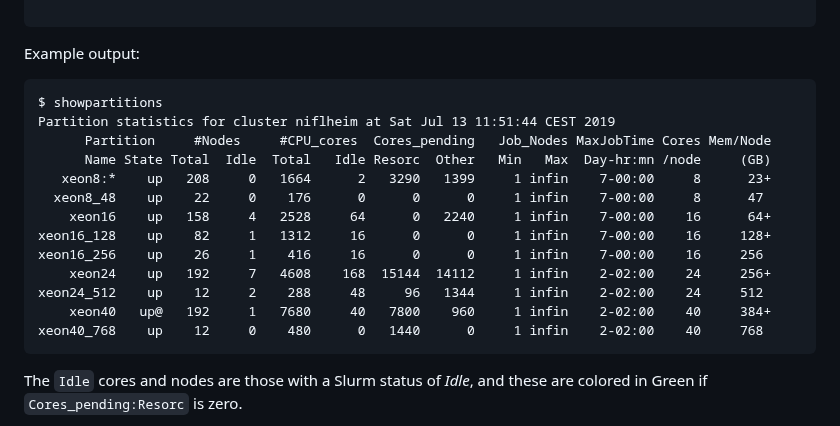
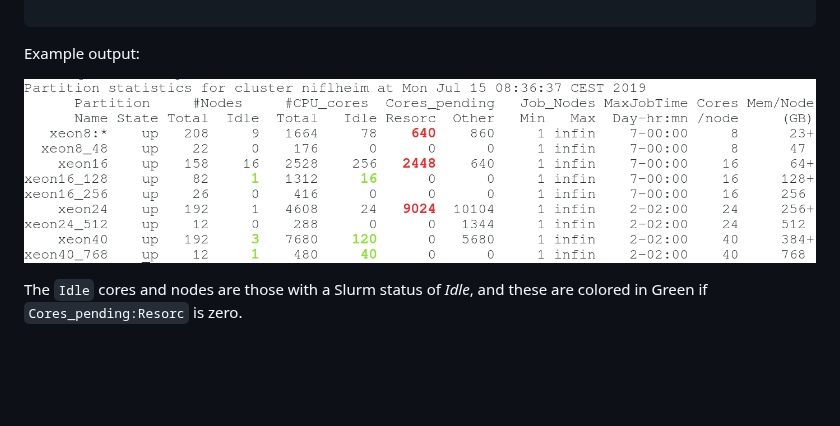
Before and after one commit to OleHolmNielsen/Slurm_tools, a Markdown page: partitions/README.md, the part around the change. Rendered like a GitHub page; pictures changed too: partitions/showpartitions-example.png (added); blank space fills up the shorter version.

Commit message:
Added new example screenshot

````diff
--- a/partitions/README.md
+++ b/partitions/README.md
@@ -30,21 +30,8 @@ where:
 
 Example output:
 
-```
-$ showpartitions
-Partition statistics for cluster niflheim at Sat Jul 13 11:51:44 CEST 2019
-      Partition     #Nodes     #CPU_cores  Cores_pending   Job_Nodes MaxJobTime Cores Mem/Node
-      Name State Total  Idle  Total   Idle Resorc  Other   Min   Max  Day-hr:mn /node     (GB)
-   xeon8:*    up   208     0   1664      2   3290   1399     1 infin    7-00:00     8      23+
-  xeon8_48    up    22     0    176      0      0      0     1 infin    7-00:00     8      47
-    xeon16    up   158     4   2528     64      0   2240     1 infin    7-00:00    16      64+
-xeon16_128    up    82     1   1312     16      0      0     1 infin    7-00:00    16     128+
-xeon16_256    up    26     1    416     16      0      0     1 infin    7-00:00    16     256
-    xeon24    up   192     7   4608    168  15144  14112     1 infin    2-02:00    24     256+
-xeon24_512    up    12     2    288     48     96   1344     1 infin    2-02:00    24     512
-    xeon40   up@   192     1   7680     40   7800    960     1 infin    2-02:00    40     384+
-xeon40_768    up    12     0    480      0   1440      0     1 infin    2-02:00    40     768
-```
+![showpartitions example](showpartitions-example.png)
+
 
 The ```Idle``` cores and nodes are those with a Slurm status of *Idle*,
 and these are colored in Green if ```Cores_pending:Resorc``` is zero.
````
